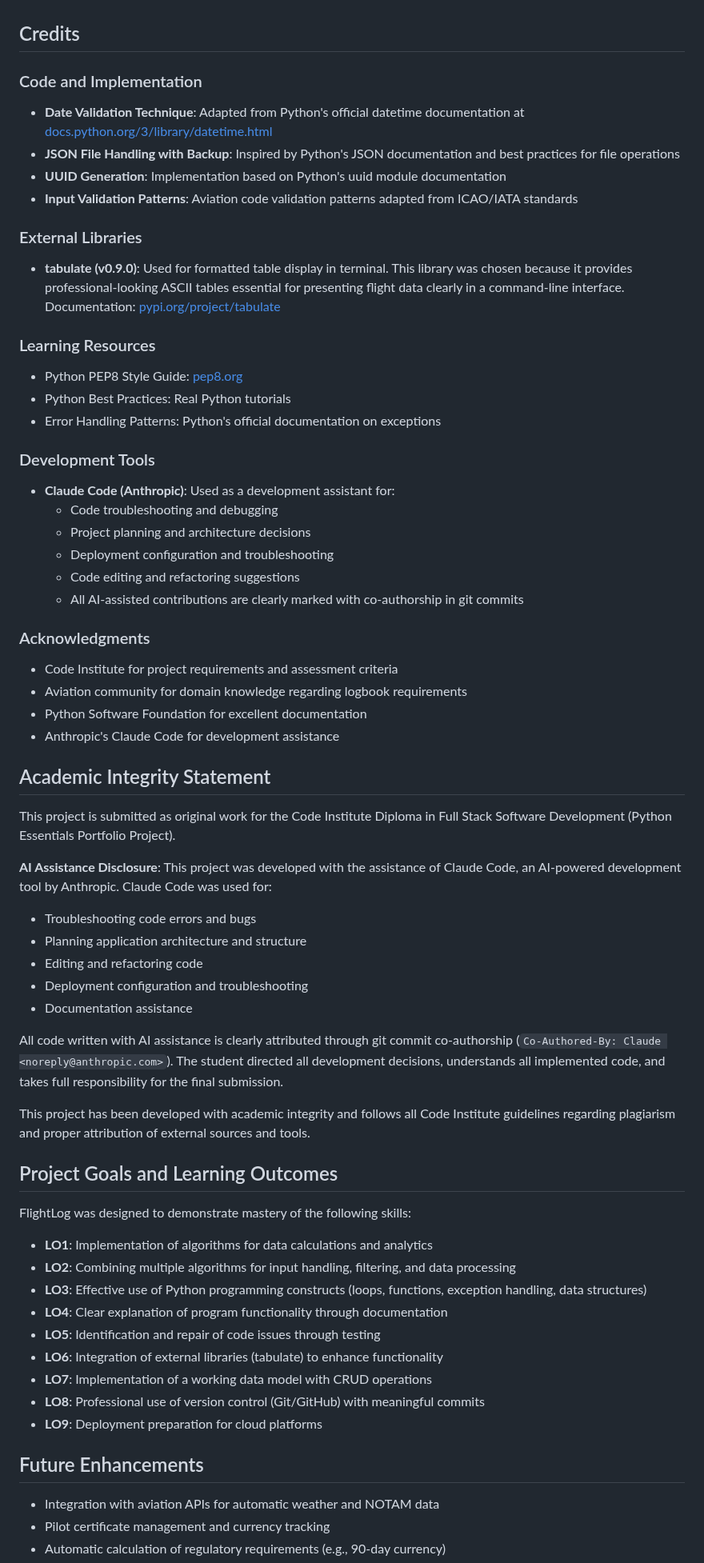
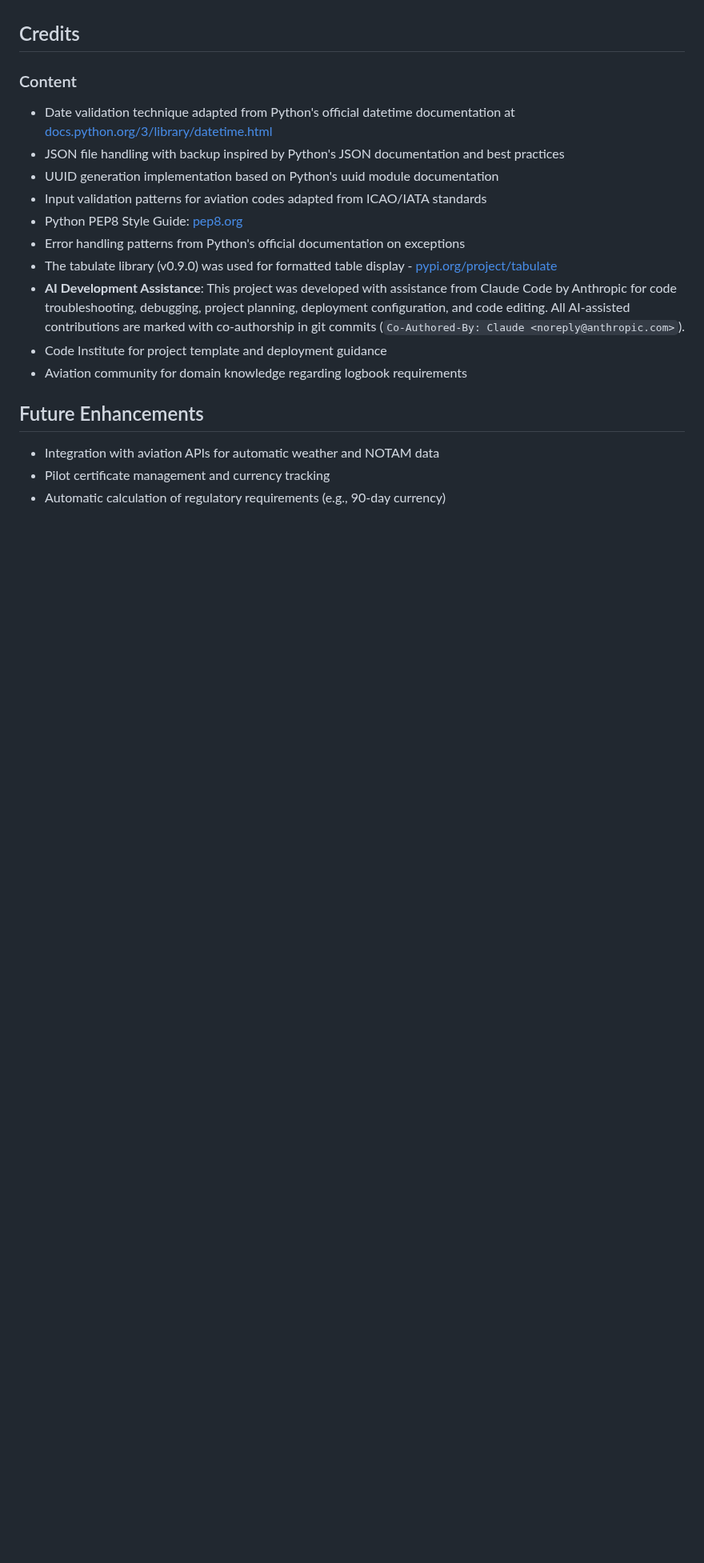
Before and after one commit to antfildes10/Project-3, a Markdown page: README.md, the part around the change. Shown at 80% size. GitHub-like rendering; blank space fills up the shorter version.

Commit message:
docs: restructure README to match CI template format
Removed 'Academic Integrity Statement' and 'Project Goals and Learning
Outcomes' sections as they are not part of the official Love Running
README template provided by Code Institute.

Consolidated all credits into a single 'Content' section following the
into Credits section as per standard format.

```diff
--- a/README.md
+++ b/README.md
@@ -375,67 +375,18 @@ FlightLog was developed following professional software development practices:
 
 ## Credits
 
-### Code and Implementation
+### Content
 
-- **Date Validation Technique**: Adapted from Python's official datetime documentation at [docs.python.org/3/library/datetime.html](https://docs.python.org/3/library/datetime.html)
-- **JSON File Handling with Backup**: Inspired by Python's JSON documentation and best practices for file operations
-- **UUID Generation**: Implementation based on Python's uuid module documentation
-- **Input Validation Patterns**: Aviation code validation patterns adapted from ICAO/IATA standards
-
-### External Libraries
-
-- **tabulate (v0.9.0)**: Used for formatted table display in terminal. This library was chosen because it provides professional-looking ASCII tables essential for presenting flight data clearly in a command-line interface. Documentation: [pypi.org/project/tabulate](https://pypi.org/project/tabulate/)
-
-### Learning Resources
-
+- Date validation technique adapted from Python's official datetime documentation at [docs.python.org/3/library/datetime.html](https://docs.python.org/3/library/datetime.html)
+- JSON file handling with backup inspired by Python's JSON documentation and best practices
+- UUID generation implementation based on Python's uuid module documentation
+- Input validation patterns for aviation codes adapted from ICAO/IATA standards
 - Python PEP8 Style Guide: [pep8.org](https://pep8.org/)
-- Python Best Practices: Real Python tutorials
-- Error Handling Patterns: Python's official documentation on exceptions
-
-### Development Tools
-
-- **Claude Code (Anthropic)**: Used as a development assistant for:
-  - Code troubleshooting and debugging
-  - Project planning and architecture decisions
-  - Deployment configuration and troubleshooting
-  - Code editing and refactoring suggestions
-  - All AI-assisted contributions are clearly marked with co-authorship in git commits
-
-### Acknowledgments
-
-- Code Institute for project requirements and assessment criteria
+- Error handling patterns from Python's official documentation on exceptions
+- The tabulate library (v0.9.0) was used for formatted table display - [pypi.org/project/tabulate](https://pypi.org/project/tabulate/)
+- **AI Development Assistance**: This project was developed with assistance from Claude Code by Anthropic for code troubleshooting, debugging, project planning, deployment configuration, and code editing. All AI-assisted contributions are marked with co-authorship in git commits (`Co-Authored-By: Claude <noreply@anthropic.com>`).
+- Code Institute for project template and deployment guidance
 - Aviation community for domain knowledge regarding logbook requirements
-- Python Software Foundation for excellent documentation
-- Anthropic's Claude Code for development assistance
-
-## Academic Integrity Statement
-
-This project is submitted as original work for the Code Institute Diploma in Full Stack Software Development (Python Essentials Portfolio Project).
-
-**AI Assistance Disclosure**: This project was developed with the assistance of Claude Code, an AI-powered development tool by Anthropic. Claude Code was used for:
-- Troubleshooting code errors and bugs
-- Planning application architecture and structure
-- Editing and refactoring code
-- Deployment configuration and troubleshooting
-- Documentation assistance
-
-All code written with AI assistance is clearly attributed through git commit co-authorship (`Co-Authored-By: Claude <noreply@anthropic.com>`). The student directed all development decisions, understands all implemented code, and takes full responsibility for the final submission.
-
-This project has been developed with academic integrity and follows all Code Institute guidelines regarding plagiarism and proper attribution of external sources and tools.
-
-## Project Goals and Learning Outcomes
-
-FlightLog was designed to demonstrate mastery of the following skills:
-
-- **LO1**: Implementation of algorithms for data calculations and analytics
-- **LO2**: Combining multiple algorithms for input handling, filtering, and data processing
-- **LO3**: Effective use of Python programming constructs (loops, functions, exception handling, data structures)
-- **LO4**: Clear explanation of program functionality through documentation
-- **LO5**: Identification and repair of code issues through testing
-- **LO6**: Integration of external libraries (tabulate) to enhance functionality
-- **LO7**: Implementation of a working data model with CRUD operations
-- **LO8**: Professional use of version control (Git/GitHub) with meaningful commits
-- **LO9**: Deployment preparation for cloud platforms
 
 ## Future Enhancements
 
```
